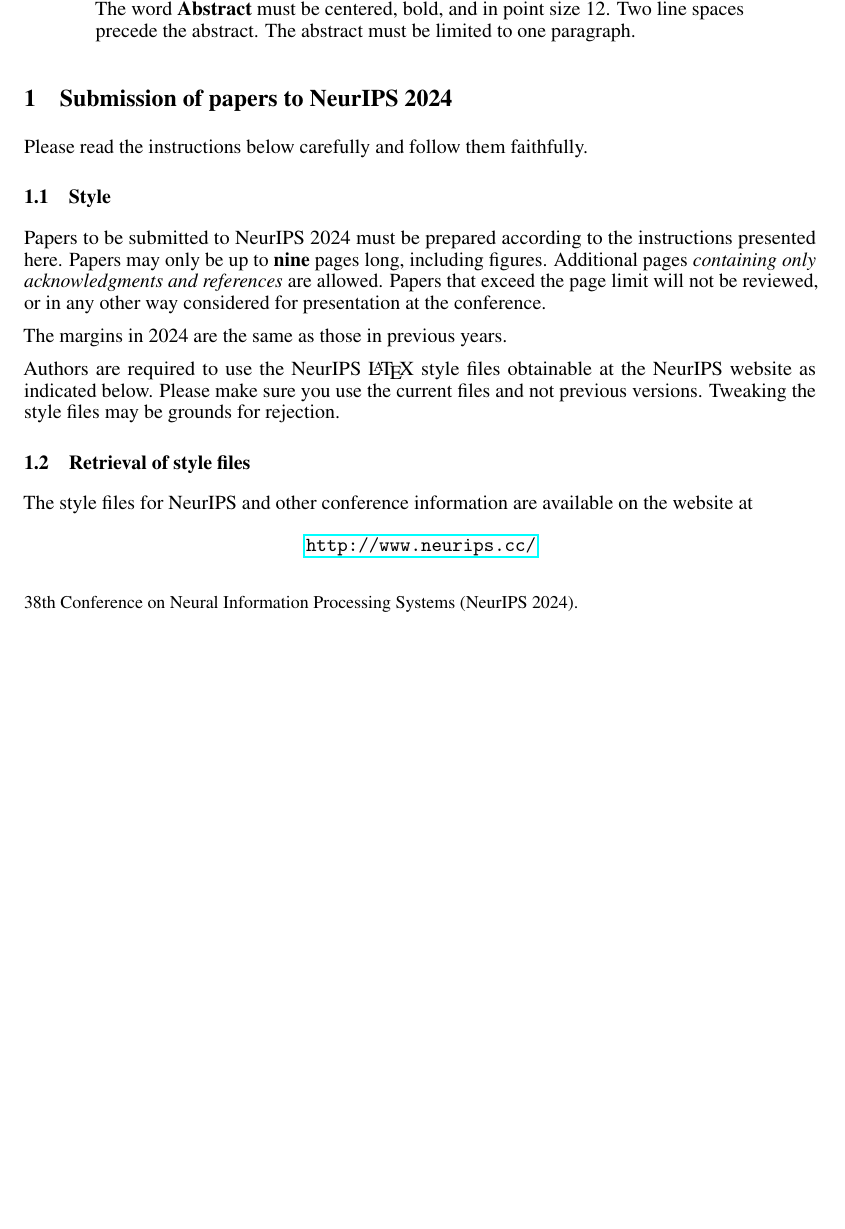
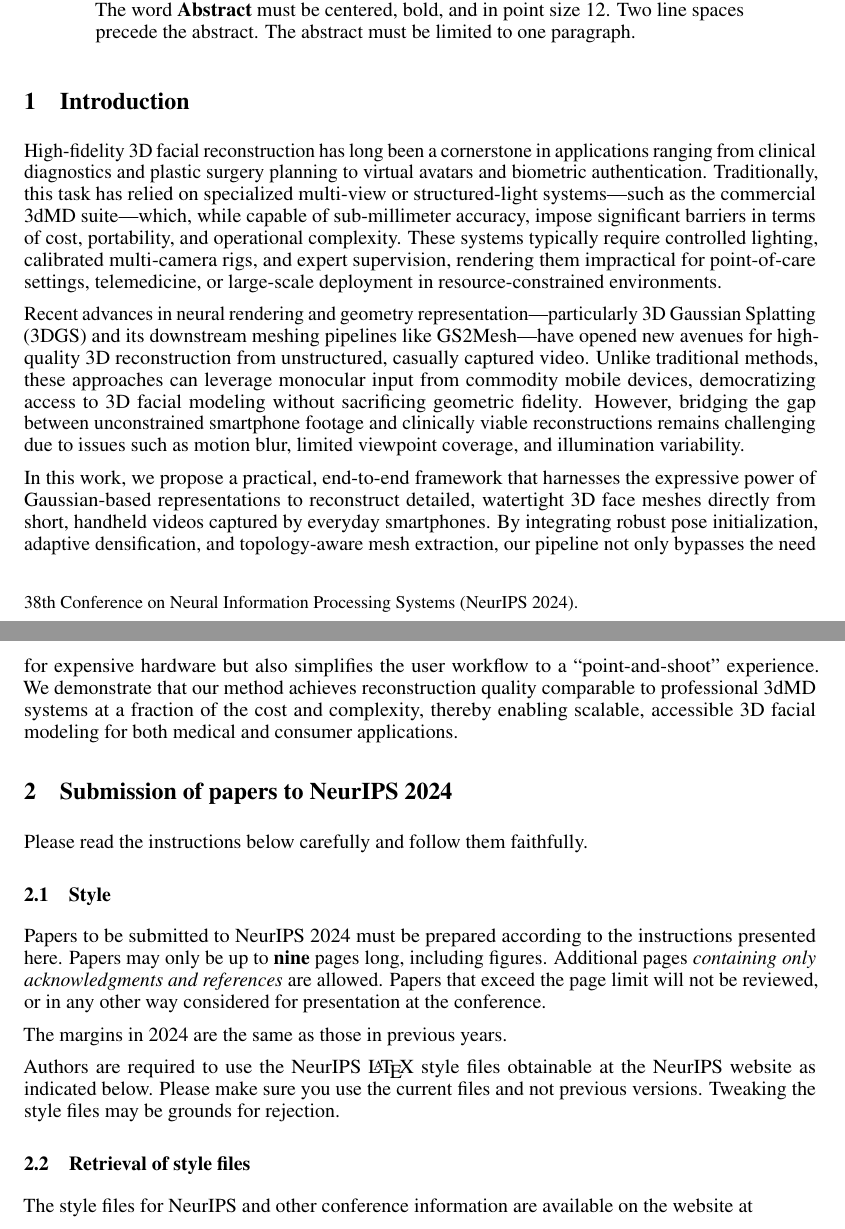
Before and after one commit to hcypkumain/2025Fall-CV-FinalProject, a LaTeX paper (report/report.tex): part of page 1 of 6 before the commit and two parts of pages 1 and 2 of 6 after it, the two joined at a grey line, cut so that both start at the same text, the shorter picture padded with empty space. Compiled offline with pdfLaTeX.

Commit message:
add something

```diff
--- a/report/report.tex
+++ b/report/report.tex
@@ -116,6 +116,12 @@
   must be limited to one paragraph.
 \end{abstract}
 
+\section{Introduction}
+High-fidelity 3D facial reconstruction has long been a cornerstone in applications ranging from clinical diagnostics and plastic surgery planning to virtual avatars and biometric authentication. Traditionally, this task has relied on specialized multi-view or structured-light systems—such as the commercial 3dMD suite—which, while capable of sub-millimeter accuracy, impose significant barriers in terms of cost, portability, and operational complexity. These systems typically require controlled lighting, calibrated multi-camera rigs, and expert supervision, rendering them impractical for point-of-care settings, telemedicine, or large-scale deployment in resource-constrained environments.
+
+Recent advances in neural rendering and geometry representation—particularly 3D Gaussian Splatting (3DGS) and its downstream meshing pipelines like GS2Mesh—have opened new avenues for high-quality 3D reconstruction from unstructured, casually captured video. Unlike traditional methods, these approaches can leverage monocular input from commodity mobile devices, democratizing access to 3D facial modeling without sacrificing geometric fidelity. However, bridging the gap between unconstrained smartphone footage and clinically viable reconstructions remains challenging due to issues such as motion blur, limited viewpoint coverage, and illumination variability.
+
+In this work, we propose a practical, end-to-end framework that harnesses the expressive power of Gaussian-based representations to reconstruct detailed, watertight 3D face meshes directly from short, handheld videos captured by everyday smartphones. By integrating robust pose initialization, adaptive densification, and topology-aware mesh extraction, our pipeline not only bypasses the need for expensive hardware but also simplifies the user workflow to a “point-and-shoot” experience. We demonstrate that our method achieves reconstruction quality comparable to professional 3dMD systems at a fraction of the cost and complexity, thereby enabling scalable, accessible 3D facial modeling for both medical and consumer applications.
 
 \section{Submission of papers to NeurIPS 2024}
 
```
Also changed, not shown: report/report.pdf, 6 other files.
